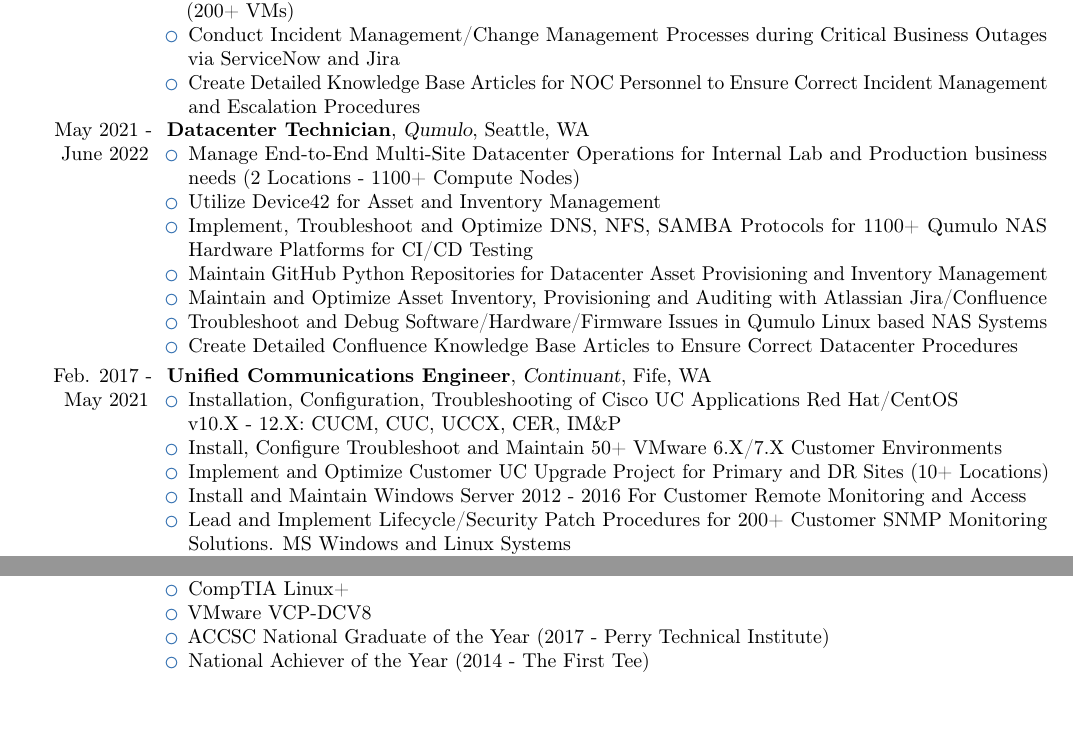
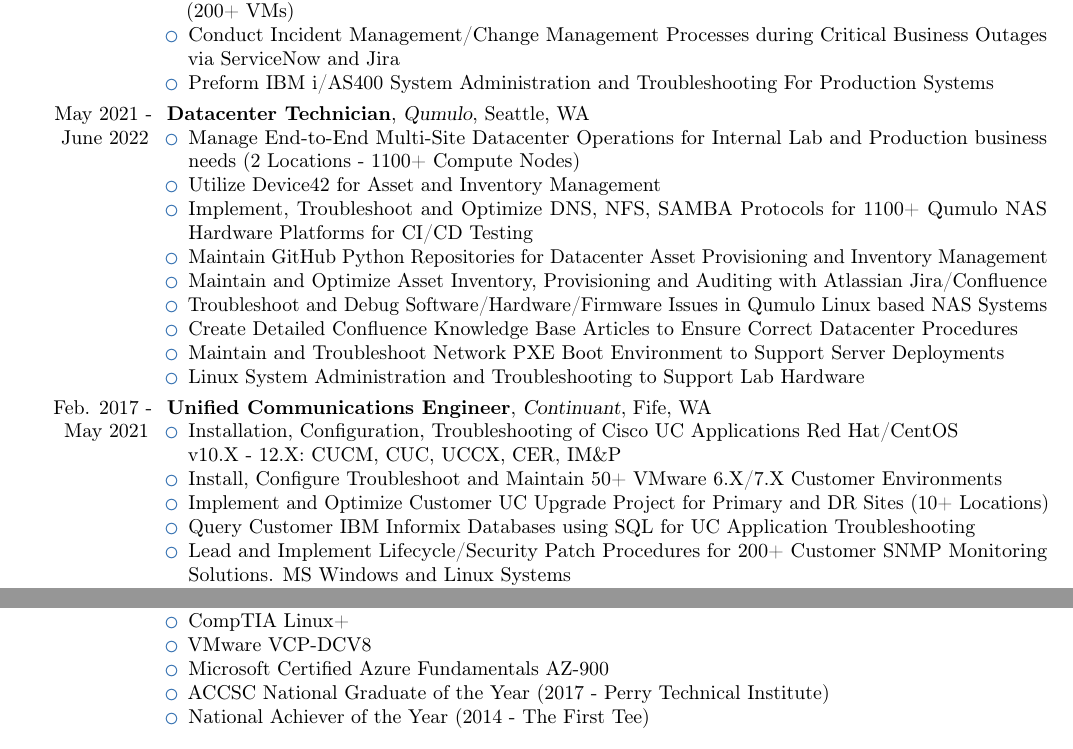
Before and after one commit to tandringa/Resume-CV, a LaTeX CV (Resume-CV/Tyler_Andringa.tex): two parts of pages 1 and 2 of 2, joined at a grey line, cut so that both start at the same text. Compiled offline with pdfLaTeX.

Commit message:
added IBM i/AS400

```diff
--- a/Resume-CV/Tyler_Andringa.tex
+++ b/Resume-CV/Tyler_Andringa.tex
@@ -34,7 +34,7 @@
 		\item Maintain and Troubleshoot Dell EMC Isilon NAS Systems for Critical Business Storage Needs
 		\item Implement Windows Patch Management via PowerShell and MS WSUS Windows Server 2016 - 2022 (200+ VMs)
 		\item Conduct Incident Management/Change Management Processes during Critical Business Outages via ServiceNow and Jira
-		\item Create Detailed Knowledge Base Articles for NOC Personnel to Ensure Correct Incident Management and Escalation Procedures
+		\item Preform IBM i/AS400 System Administration and Troubleshooting For Production Systems
 	\end{itemize}
 	}
 
@@ -47,6 +47,8 @@
 		\item Maintain and Optimize Asset Inventory, Provisioning and Auditing with Atlassian Jira/Confluence
 		\item Troubleshoot and Debug Software/Hardware/Firmware Issues in Qumulo Linux based NAS Systems
 		\item Create Detailed Confluence Knowledge Base Articles to Ensure Correct Datacenter Procedures
+		\item Maintain and Troubleshoot Network PXE Boot Environment to Support Server Deployments
+		\item Linux System Administration and Troubleshooting to Support Lab Hardware
 	\end{itemize}
 }
 
@@ -55,7 +57,7 @@
 		\item Installation, Configuration, Troubleshooting of Cisco UC Applications Red Hat/CentOS\\ v10.X - 12.X: CUCM, CUC, UCCX, CER, IM\&P
 		\item Install, Configure Troubleshoot and Maintain 50+ VMware 6.X/7.X Customer Environments
 		\item Implement and Optimize Customer UC Upgrade Project for Primary and DR Sites  (10+ Locations)
-		\item Install and Maintain Windows Server 2012 - 2016 For Customer Remote Monitoring and Access
+		\item Query Customer IBM Informix Databases using SQL for UC Application Troubleshooting
 		\item Lead and Implement Lifecycle/Security Patch Procedures for 200+ Customer SNMP Monitoring Solutions. MS Windows and Linux Systems
 		\item Create Detailed Internal and External Documentation for Customers and Technical Support Personnel
 		\item Lead, Facilitate, Schedule  Vendor Troubleshooting Calls for Customer UC Applications
@@ -79,6 +81,7 @@
 		\item LPIC-2 %(Certified 2023)
 		\item CompTIA Linux+ %(Certified 2018)
 		\item VMware VCP-DCV8 %(Certified 2024)
+		\item Microsoft Certified Azure Fundamentals AZ-900
 		\item ACCSC National Graduate of the Year (2017 - Perry Technical Institute)
 		\item National Achiever of the Year (2014 - The First Tee)
 \end{itemize}
```
Also changed, not shown: Resume-CV/Tyler_Andringa.pdf.
